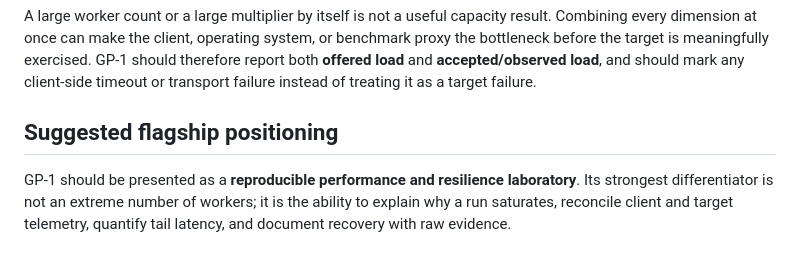
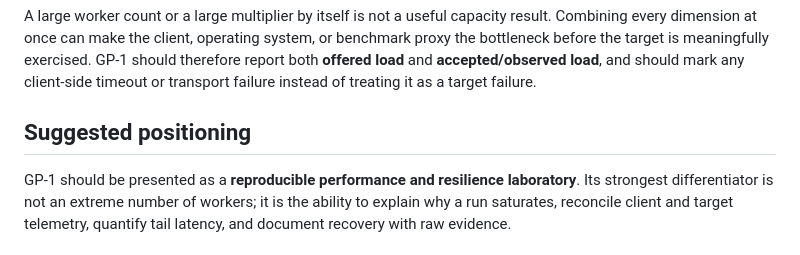
Before and after one commit to Gopyr/GP-1, a Markdown page: docs/performance-roadmap.md, the part around the change. Rendered like a GitHub page.

```diff
--- a/docs/performance-roadmap.md
+++ b/docs/performance-roadmap.md
@@ -21,6 +21,6 @@ The main bottleneck signal is tail latency and stage duration rather than target
 
 A large worker count or a large multiplier by itself is not a useful capacity result. Combining every dimension at once can make the client, operating system, or benchmark proxy the bottleneck before the target is meaningfully exercised. GP-1 should therefore report both **offered load** and **accepted/observed load**, and should mark any client-side timeout or transport failure instead of treating it as a target failure.
 
-## Suggested flagship positioning
+## Suggested positioning
 
 GP-1 should be presented as a **reproducible performance and resilience laboratory**. Its strongest differentiator is not an extreme number of workers; it is the ability to explain why a run saturates, reconcile client and target telemetry, quantify tail latency, and document recovery with raw evidence.
```
Also changed, not shown: README.md (+1 -1 lines).
